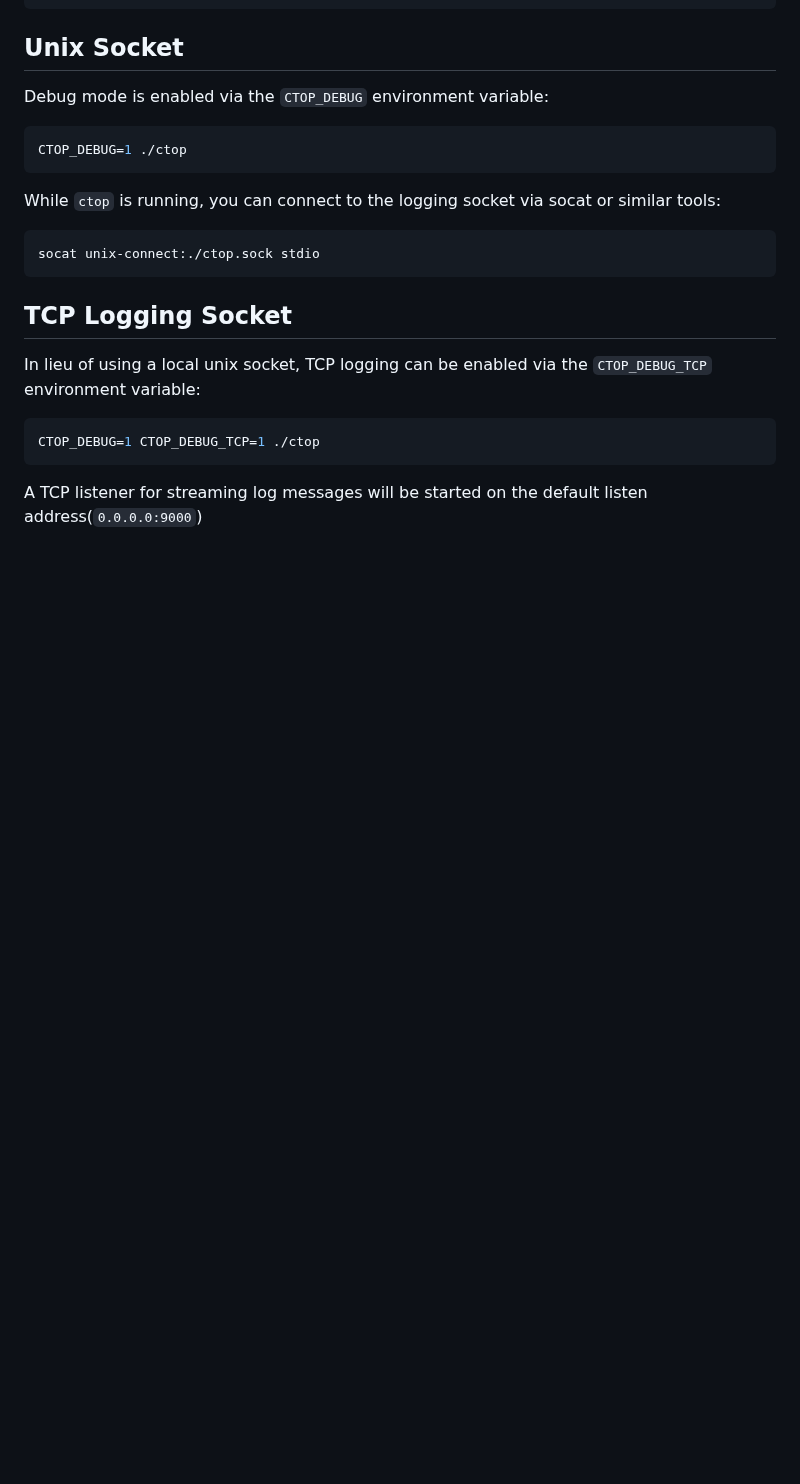
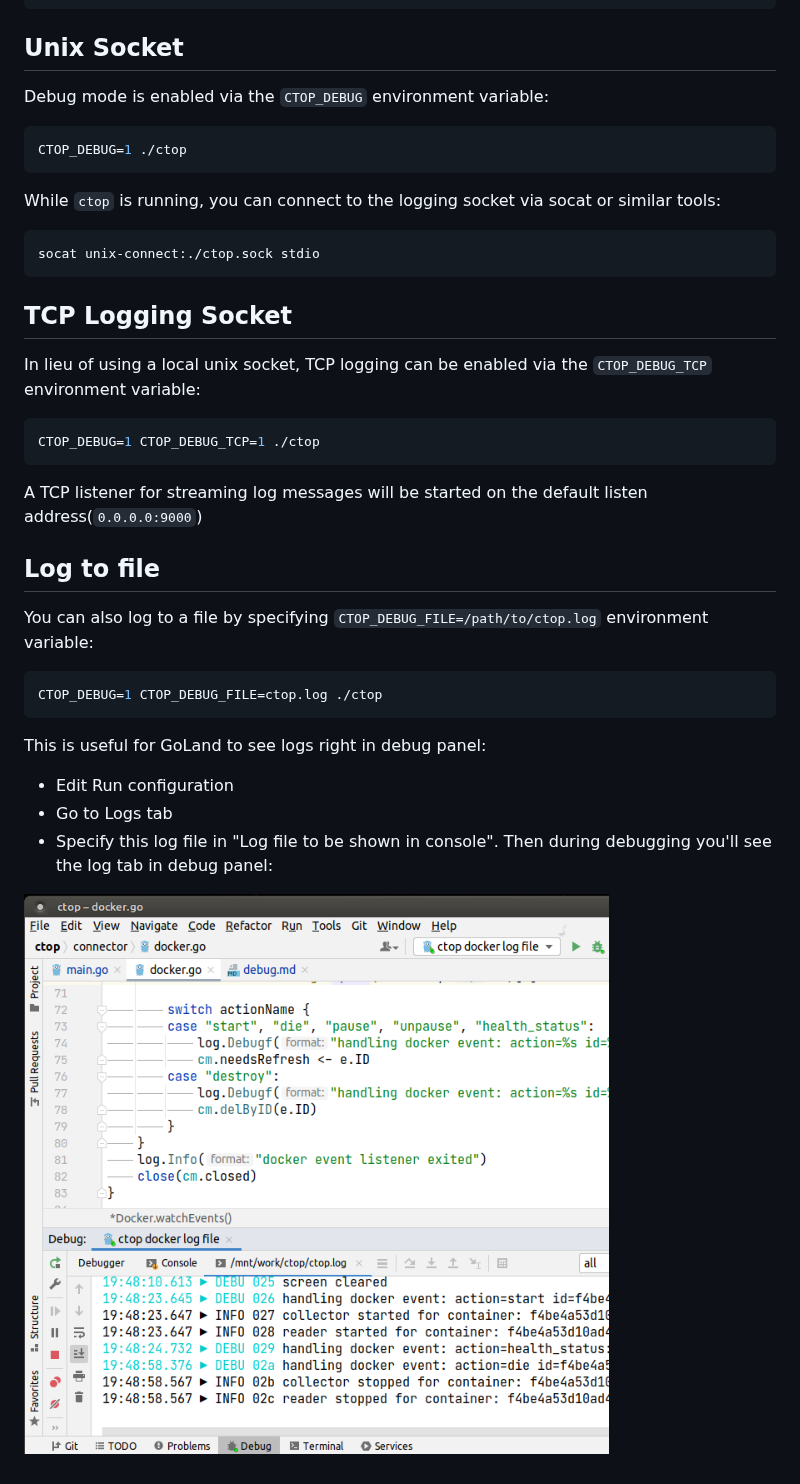
Before and after one commit to bcicen/ctop, a Markdown page: _docs/debug.md, the part around the change. Rendered like a GitHub page; pictures changed too: _docs/img/goland_debug.png (added); blank space fills up the shorter version.

Commit message:
logging: log to file
New env var CTOP_DEBUG_FILE to specify a path to log file

````diff
--- a/_docs/debug.md
+++ b/_docs/debug.md
@@ -54,3 +54,18 @@ CTOP_DEBUG=1 CTOP_DEBUG_TCP=1 ./ctop
 ```
 
 A TCP listener for streaming log messages will be started on the default listen address(`0.0.0.0:9000`)
+
+## Log to file
+
+You can also log to a file by specifying `CTOP_DEBUG_FILE=/path/to/ctop.log` environment variable:
+```sh
+CTOP_DEBUG=1 CTOP_DEBUG_FILE=ctop.log ./ctop
+```
+
+This is useful for GoLand to see logs right in debug panel:
+* Edit Run configuration
+* Go to Logs tab
+* Specify this log file in "Log file to be shown in console".
+Then during debugging you'll see the log tab in debug panel:
+
+![Debug in GoLand](img/goland_debug.png)
````
Also changed, not shown: 2 other files.
